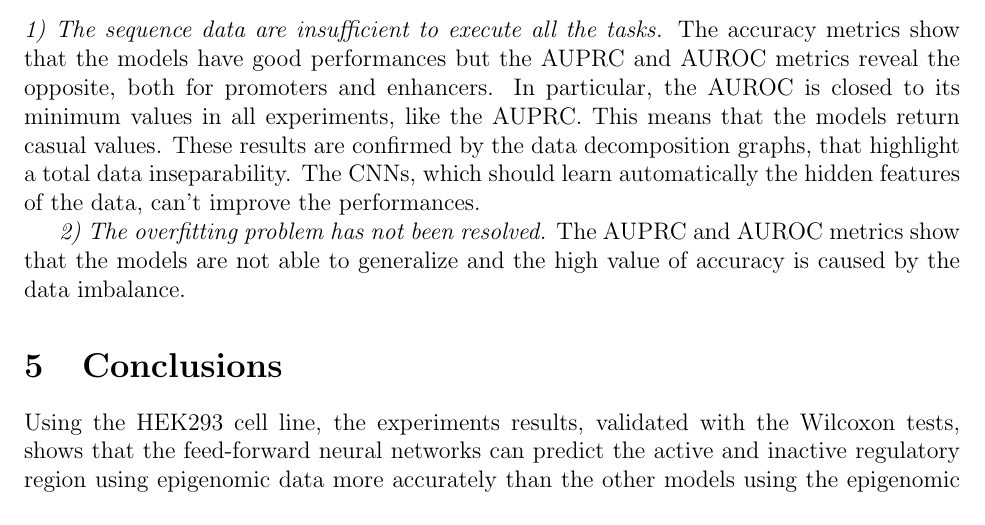
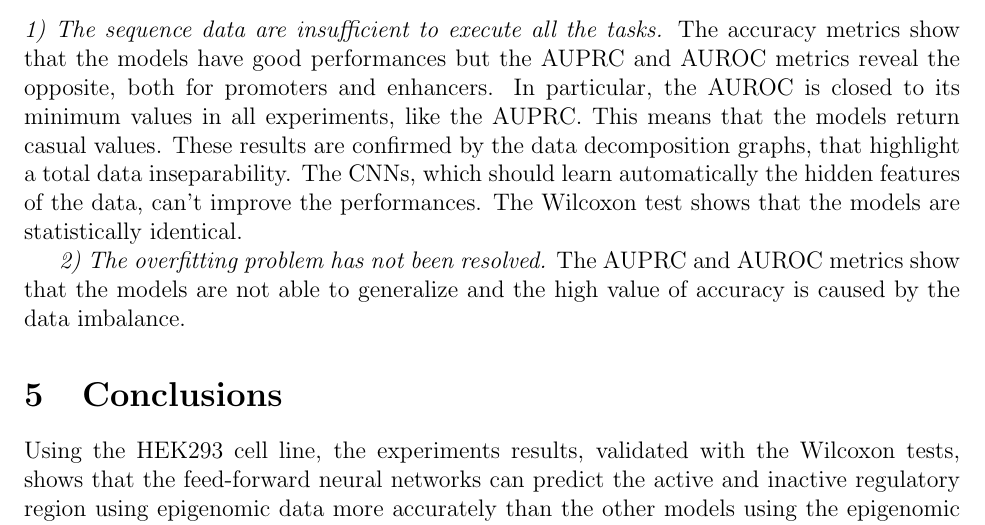
Before and after one commit to micheleantonazzi/bioinformatics-project, a LaTeX paper (latex/main.tex, which reads latex/experimental_results.tex): part of page 29 of 45, cut so that both start at the same text. Compiled offline with pdfLaTeX.

Commit message:
fixed latex report

```diff
--- a/latex/experimental_results.tex
+++ b/latex/experimental_results.tex
@@ -470,7 +470,7 @@ all experiments, like the AUPRC. This means that the models return
 casual values. These results are confirmed by the data decomposition
 graphs, that highlight a total data inseparability. The CNNs, which
 should learn automatically the hidden features of the data, can't
-improve the performances.
+improve the performances. The Wilcoxon test shows that the models are statistically identical.
 
 \emph{2) The overfitting problem has not been resolved.} The AUPRC and
 AUROC metrics show that the models are not able to generalize and the
```
